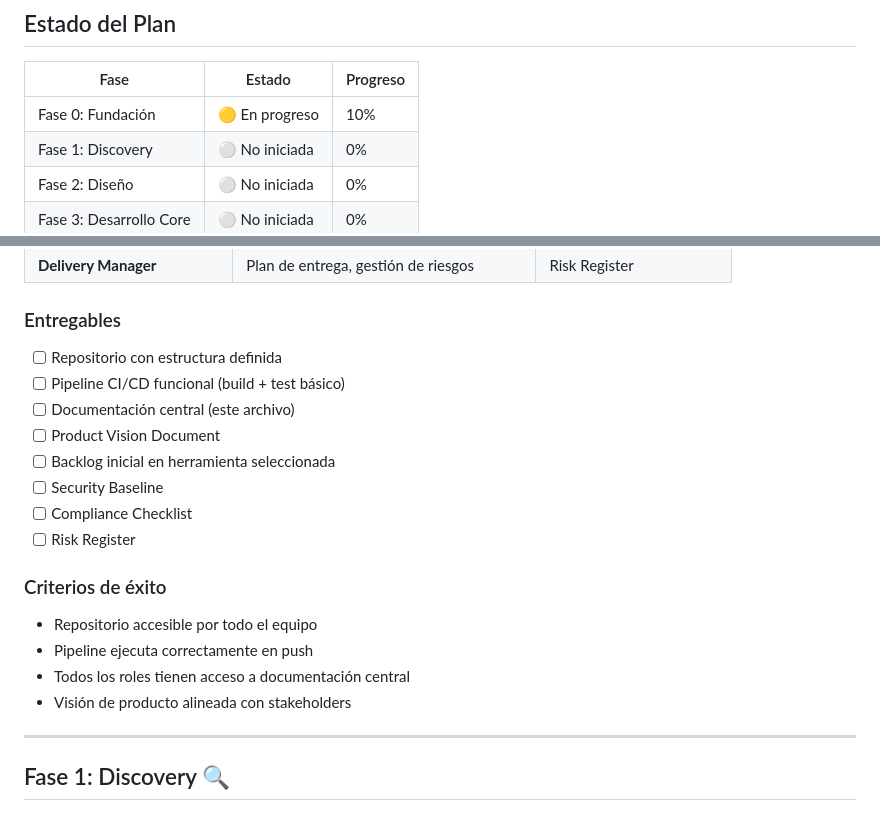
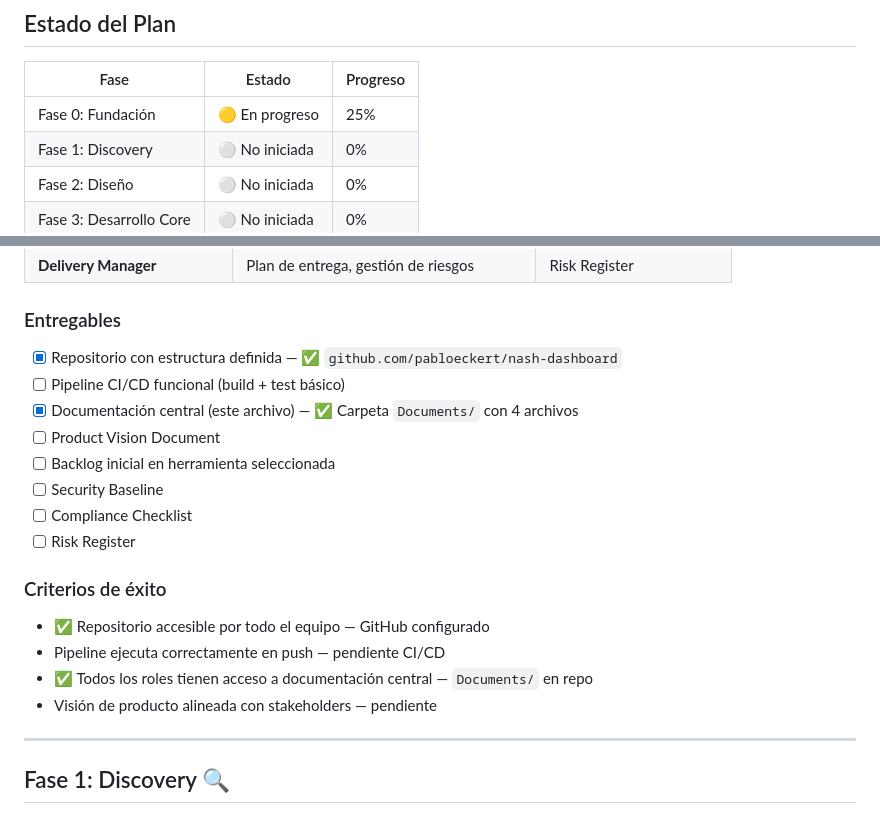
Before and after one commit to pabloeckert/nash-dashboard, a Markdown page: Documents/PLAN-ETAPAS.md, 2 parts joined by grey strips. Drawn GitHub-style.

```diff
--- a/Documents/PLAN-ETAPAS.md
+++ b/Documents/PLAN-ETAPAS.md
@@ -8,7 +8,7 @@
 
 | Fase | Estado | Progreso |
 |------|--------|----------|
-| Fase 0: Fundación | 🟡 En progreso | 10% |
+| Fase 0: Fundación | 🟡 En progreso | 25% |
 | Fase 1: Discovery | ⚪ No iniciada | 0% |
 | Fase 2: Diseño | ⚪ No iniciada | 0% |
 | Fase 3: Desarrollo Core | ⚪ No iniciada | 0% |
@@ -40,9 +40,9 @@ Establecer la base organizativa, técnica y documental del proyecto.
 | **Delivery Manager** | Plan de entrega, gestión de riesgos | Risk Register |
 
 ### Entregables
-- [ ] Repositorio con estructura definida
+- [x] Repositorio con estructura definida — ✅ `github.com/pabloeckert/nash-dashboard`
 - [ ] Pipeline CI/CD funcional (build + test básico)
-- [ ] Documentación central (este archivo)
+- [x] Documentación central (este archivo) — ✅ Carpeta `Documents/` con 4 archivos
 - [ ] Product Vision Document
 - [ ] Backlog inicial en herramienta seleccionada
 - [ ] Security Baseline
@@ -50,10 +50,10 @@ Establecer la base organizativa, técnica y documental del proyecto.
 - [ ] Risk Register
 
 ### Criterios de éxito
-- Repositorio accesible por todo el equipo
-- Pipeline ejecuta correctamente en push
-- Todos los roles tienen acceso a documentación central
-- Visión de producto alineada con stakeholders
+- ✅ Repositorio accesible por todo el equipo — GitHub configurado
+- Pipeline ejecuta correctamente en push — pendiente CI/CD
+- ✅ Todos los roles tienen acceso a documentación central — `Documents/` en repo
+- Visión de producto alineada con stakeholders — pendiente
 
 ---
 
```
Also changed, not shown: Documents/DOCUMENTACION.md (+20 -8 lines).
